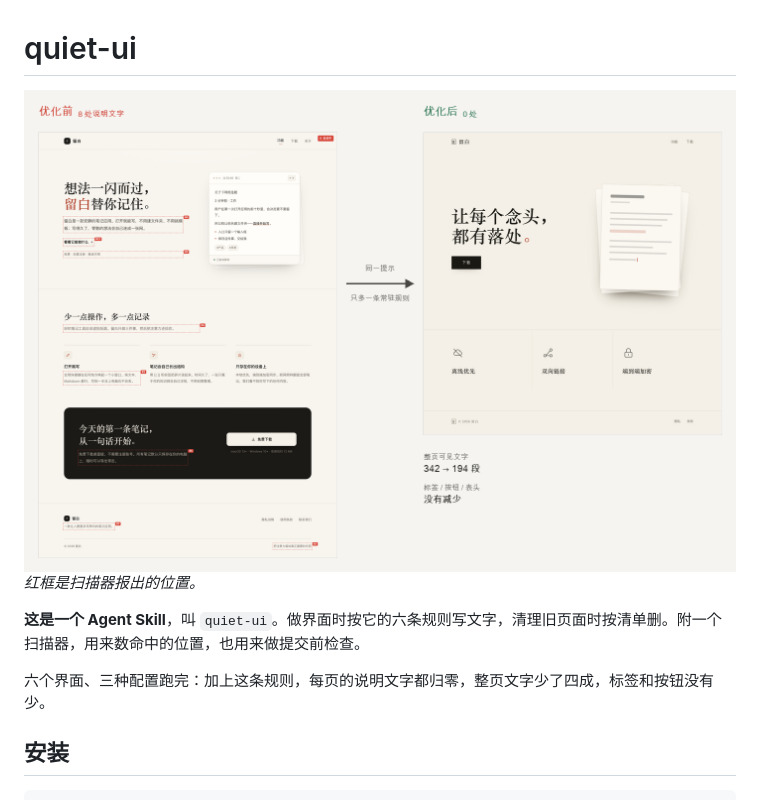
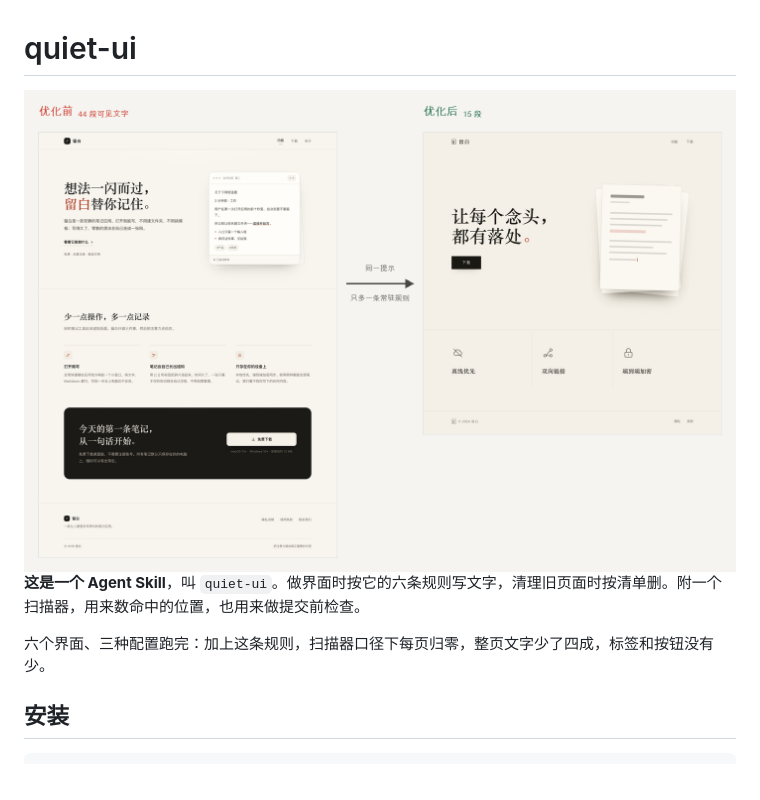
Before and after one commit to y16689540962-cloud/quiet-ui, a Markdown page: README.md, the part around one of its changes. GitHub-like rendering; pictures changed too: assets/landing-annotated.png.

```diff
--- a/README.md
+++ b/README.md
@@ -1,12 +1,10 @@
 # quiet-ui
 
-<img src="assets/landing-annotated.png" width="100%" alt="优化前后对比：左侧落地页标出 8 处说明文字，右侧同一提示加上常驻规则后为 0 处，中间箭头标注同一提示只多一条常驻规则">
-
-*红框是扫描器报出的位置。*
+<img src="assets/landing-annotated.png" width="100%" alt="优化前后对比：同一个提示词下，左侧落地页有 44 段可见文字，右侧加上常驻规则后剩 15 段">
 
 **这是一个 Agent Skill**，叫 `quiet-ui`。做界面时按它的六条规则写文字，清理旧页面时按清单删。附一个扫描器，用来数命中的位置，也用来做提交前检查。
 
-六个界面、三种配置跑完：加上这条规则，每页的说明文字都归零，整页文字少了四成，标签和按钮没有少。
+六个界面、三种配置跑完：加上这条规则，扫描器口径下每页归零，整页文字少了四成，标签和按钮没有少。
 
 ## 安装
 
```
Also changed, not shown: other parts of README.md (+8 -4 lines), skills/quiet-ui/SKILL.md (+1 -1 lines), assets/auth-annotated.png, assets/missed-by-scanner.png (added), 3 other files.
